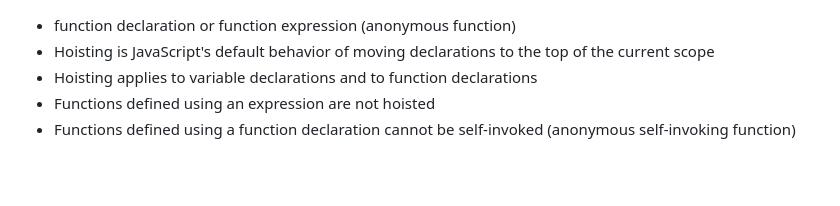
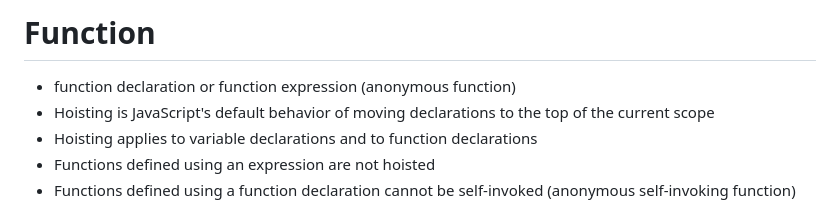
Before and after one commit to idb1285072/JS, a Markdown page: Note/Function.md, the part around the change. Drawn GitHub-style; blank space fills up the shorter version.

```diff
--- a/Note/Function.md
+++ b/Note/Function.md
@@ -1,3 +1,4 @@
+# Function
 - function declaration or function expression (anonymous function)
 - Hoisting is JavaScript's default behavior of moving declarations to the top of the current scope
 - Hoisting applies to variable declarations and to function declarations
```
